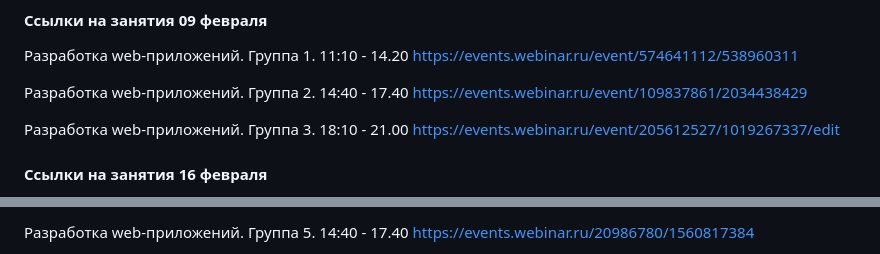
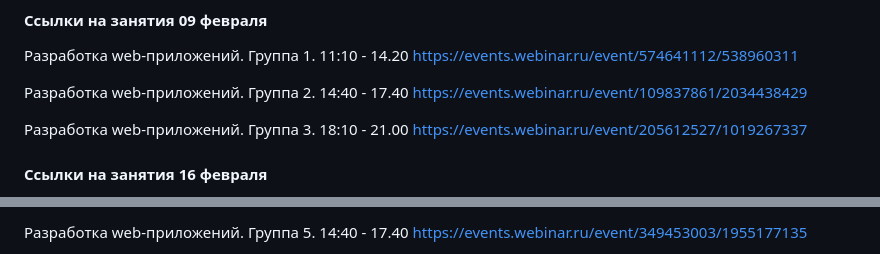
Before and after one commit to vmarshirov/WebApplicationsDevelopment, a Markdown page: README.md, 2 parts joined by grey strips. Drawn GitHub-style.

```diff
--- a/README.md
+++ b/README.md
@@ -29,7 +29,7 @@ Phone, Telegram, Viber, WhatsApp +79081605316  - если возникают с
 
 Разработка web-приложений. Группа 2. 14:40 - 17.40 https://events.webinar.ru/event/109837861/2034438429
 
-Разработка web-приложений. Группа 3. 18:10 - 21.00 https://events.webinar.ru/event/205612527/1019267337/edit
+Разработка web-приложений. Группа 3. 18:10 - 21.00 https://events.webinar.ru/event/205612527/1019267337
 
 
 #### Cсылки на занятия 16 февраля
@@ -37,3 +37,3 @@ Phone, Telegram, Viber, WhatsApp +79081605316  - если возникают с
 
-Разработка web-приложений. Группа 5. 14:40 - 17.40 https://events.webinar.ru/20986780/1560817384
+Разработка web-приложений. Группа 5. 14:40 - 17.40 https://events.webinar.ru/event/349453003/1955177135
 
```
Also changed, not shown: other parts of README.md (+2 -2 lines).
